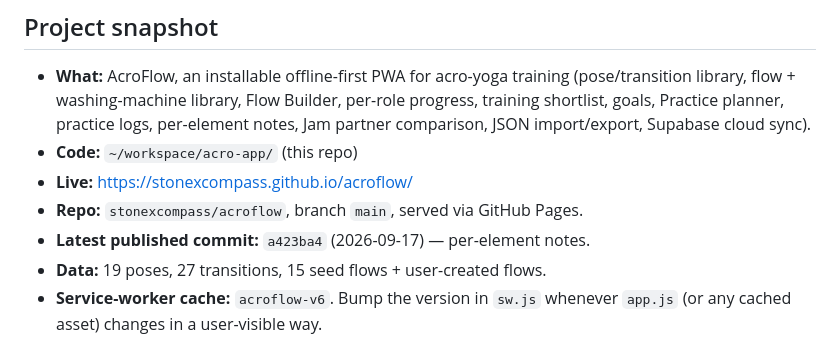
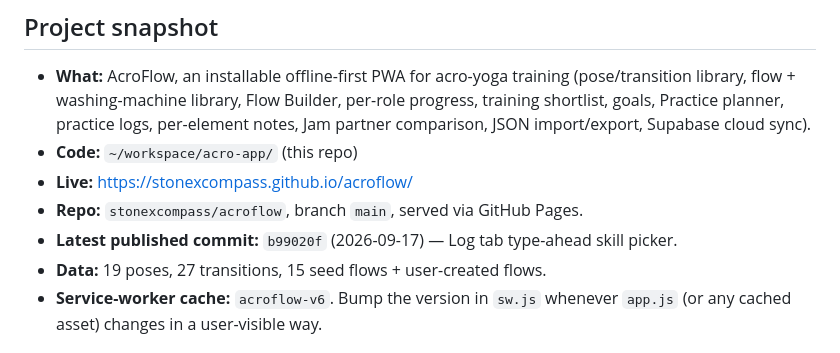
Before and after one commit to stonexcompass/acroflow, a Markdown page: HANDOFF.md, the part around the change. Drawn GitHub-style.

Commit message:
HANDOFF: record b99020f as latest published commit

```diff
--- a/HANDOFF.md
+++ b/HANDOFF.md
@@ -12,7 +12,7 @@ This file has everything needed to pick feature work back up later.
 - **Code:** `~/workspace/acro-app/` (this repo)
 - **Live:** https://stonexcompass.github.io/acroflow/
 - **Repo:** `stonexcompass/acroflow`, branch `main`, served via GitHub Pages.
-- **Latest published commit:** `a423ba4` (2026-09-17) — per-element notes.
+- **Latest published commit:** `b99020f` (2026-09-17) — Log tab type-ahead skill picker.
 - **Data:** 19 poses, 27 transitions, 15 seed flows + user-created flows.
 - **Service-worker cache:** `acroflow-v6`. Bump the version in `sw.js` whenever
   `app.js` (or any cached asset) changes in a user-visible way.
```
